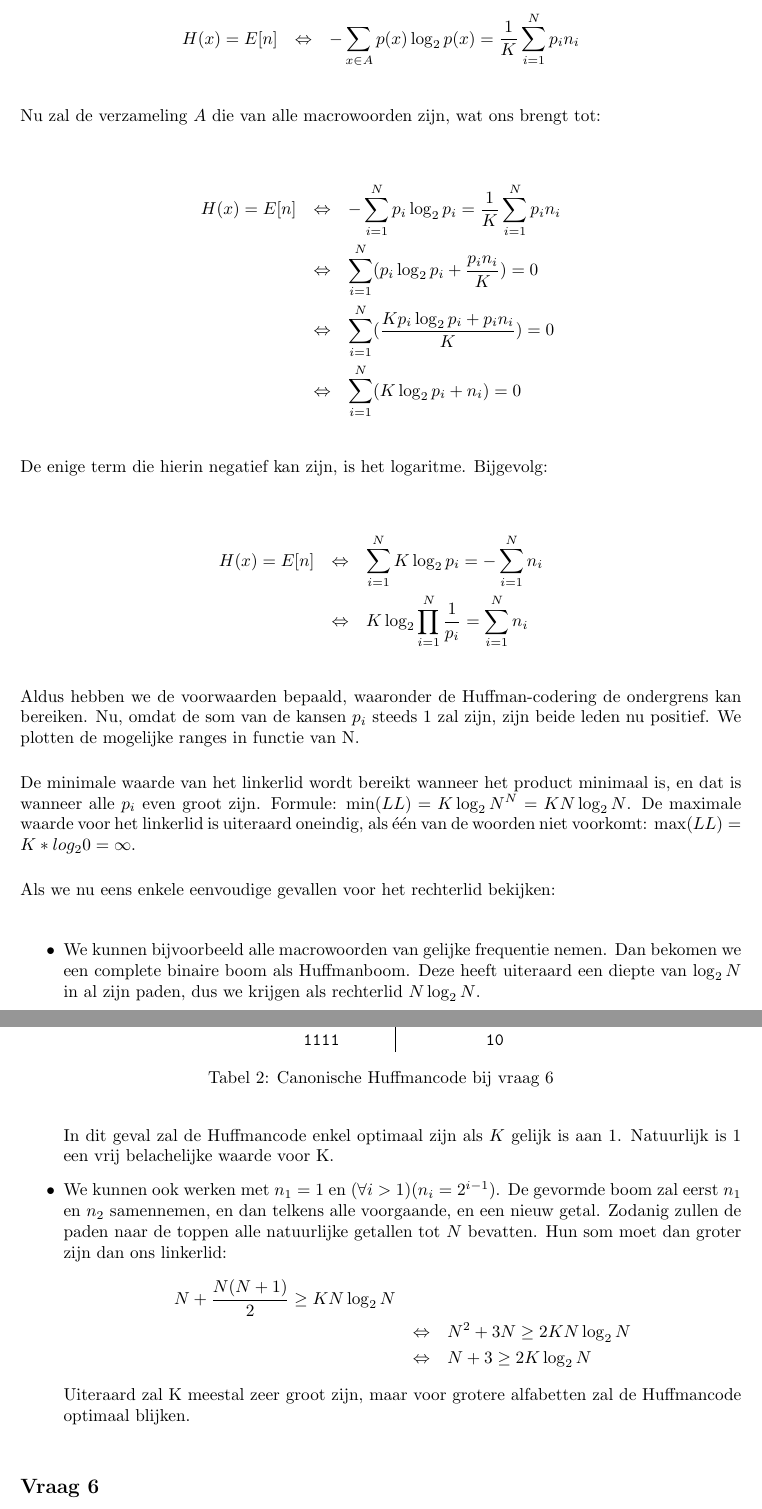
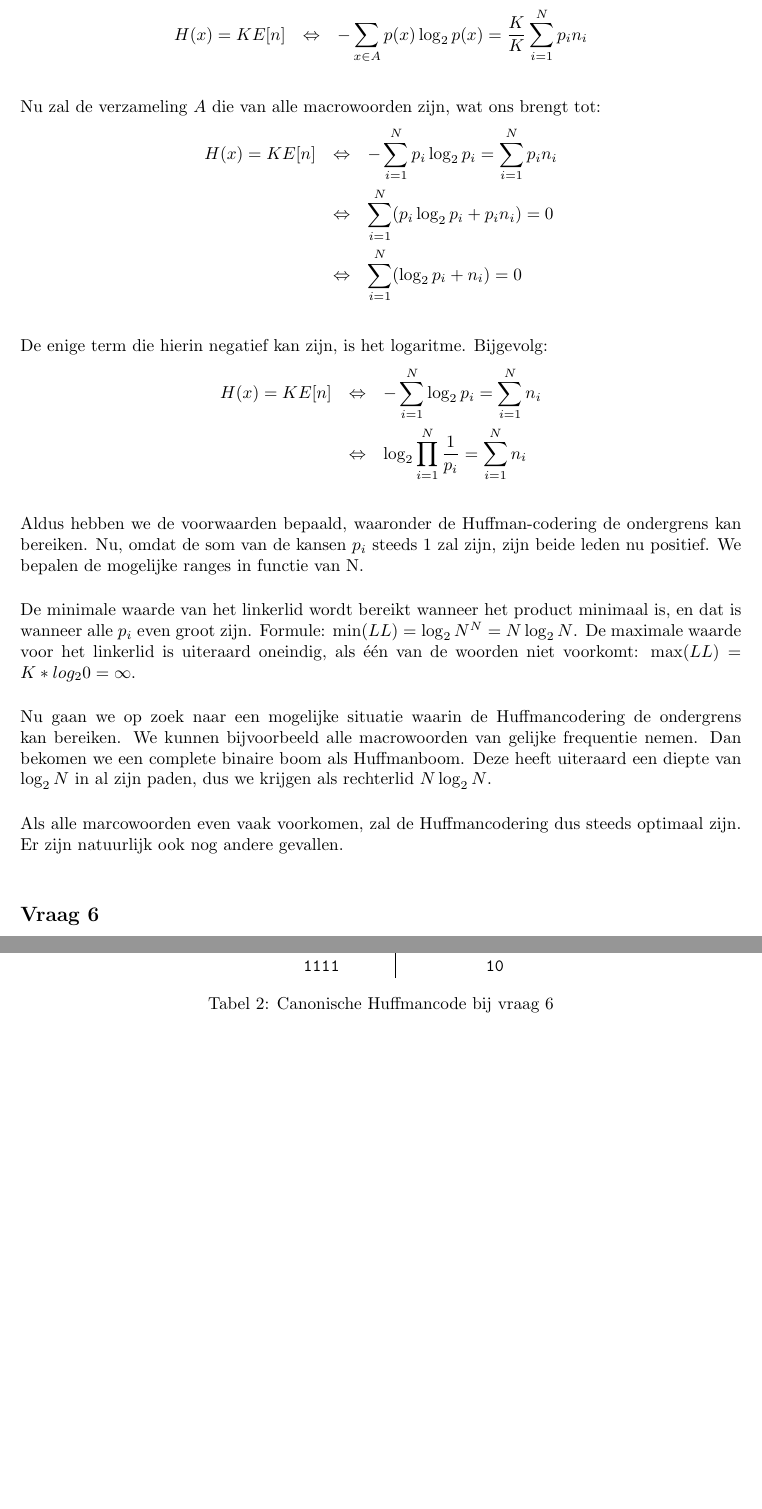
Before and after one commit to ninewise/datacomm, a LaTeX document (verslag.tex): two parts of pages 5 and 6 of 14, joined at a grey line, cut so that both start at the same text, the shorter picture padded with empty space. Compiled offline with pdfLaTeX.

Commit message:
Resolve formula in part 1.5

```diff
--- a/verslag.tex
+++ b/verslag.tex
@@ -182,77 +182,53 @@
 
         \begin{eqnarray*}
-            H(x) = E[n]
+            H(x) = KE[n]
             & \Leftrightarrow & - \sum_{x \in A}{p(x) \log_2{p(x)}}
-                = \frac{1}{K} \sum_{i = 1}^{N}{p_i n_i}
+                = \frac{K}{K} \sum_{i = 1}^{N}{p_i n_i}
         \end{eqnarray*}
 
         Nu zal de verzameling $A$ die van alle macrowoorden zijn,
         wat ons brengt tot:
-
         \begin{eqnarray*}
-            H(x) = E[n]
+            H(x) = KE[n]
             & \Leftrightarrow & - \sum_{i = 1}^{N}{p_i \log_2{p_i}}
-                = \frac{1}{K} \sum_{i = 1}^{N}{p_i n_i} \\
+                = \sum_{i = 1}^{N}{p_i n_i} \\
             & \Leftrightarrow & \sum_{i = 1}^{N}(p_i \log_2{p_i}
-                + \frac{p_i n_i}{K}) = 0 \\
-            & \Leftrightarrow & \sum_{i = 1}^{N}(
-                \frac{K p_i \log_2{p_i} + p_i n_i}{K}) = 0 \\
-            & \Leftrightarrow & \sum_{i = 1}^{N}(K \log_2{p_i} + n_i)
-                = 0
+                + p_i n_i) = 0 \\
+            & \Leftrightarrow & \sum_{i = 1}^{N}(\log_2{p_i} + n_i) = 0
         \end{eqnarray*}
 
         De enige term die hierin negatief kan zijn, is het logaritme.
         Bijgevolg:
-
         \begin{eqnarray*}
-            H(x) = E[n] & \Leftrightarrow &
-            \sum_{i = 1}^{N}K \log_2{p_i} = - \sum_{i = 1}^{N} n_i
+            H(x) = KE[n] & \Leftrightarrow &
+            - \sum_{i = 1}^{N}{\log_2 p_i} = \sum_{i = 1}^{N} n_i
             \\ & \Leftrightarrow &
-            K \log_2 {\prod_{i = 1}^{N}{\frac{1}{p_i}}}
+            \log_2 {\prod_{i = 1}^{N}{\frac{1}{p_i}}}
                 = \sum_{i = 1}^{N} n_i
         \end{eqnarray*}
 
         Aldus hebben we de voorwaarden bepaald, waaronder de
         Huffman-codering de ondergrens kan bereiken. Nu, omdat de som
         van de kansen $p_i$ steeds $1$ zal zijn, zijn beide leden nu
-        positief. We plotten de mogelijke ranges in functie van N.
+        positief. We bepalen de mogelijke ranges in functie van N.
 
         De minimale waarde van het linkerlid wordt bereikt wanneer het
         product minimaal is, en dat is wanneer alle $p_i$ even groot
-        zijn. Formule: $\min(LL) = K \log_2{N^N} = KN \log_2{N}$. De
+        zijn. Formule: $\min(LL) = \log_2{N^N} = N \log_2{N}$. De
         maximale waarde voor het linkerlid is uiteraard oneindig, als
         \'e\'en van de woorden niet voorkomt: $ \max(LL) = K*log_2{0}
         = \infty $.
 
-        Als we nu eens enkele eenvoudige gevallen voor het rechterlid
-        bekijken:
+        Nu gaan we op zoek naar een mogelijke situatie waarin de
+        Huffmancodering de ondergrens kan bereiken. We kunnen
+        bijvoorbeeld alle macrowoorden van gelijke frequentie nemen.
+        Dan bekomen we een complete binaire boom als Huffmanboom. Deze
+        heeft uiteraard een diepte van $\log_2 N$ in al zijn paden,
+        dus we krijgen als rechterlid $N \log_2 N$.
 
-        \begin{itemize}
-            \item We kunnen bijvoorbeeld alle macrowoorden van gelijke
-                frequentie nemen. Dan bekomen we een complete binaire
-                boom als Huffmanboom. Deze heeft uiteraard een diepte
-                van $\log_2 N$ in al zijn paden, dus we krijgen als
-                rechterlid $N \log_2 N$.
-
-                In dit geval zal de Huffmancode enkel optimaal zijn als
-                $K$ gelijk is aan 1. Natuurlijk is 1 een vrij
-                belachelijke waarde voor K.
-            \item We kunnen ook werken met $n_1 = 1$ en $(\forall i>1)
-                (n_i = 2^{i-1})$. De gevormde boom zal eerst $n_1$ en
-                $n_2$ samennemen, en dan telkens alle voorgaande, en
-                een nieuw getal. Zodanig zullen de paden naar de toppen
-                alle natuurlijke getallen tot $N$ bevatten. Hun som
-                moet dan groter zijn dan ons linkerlid:
-                \begin{eqnarray*}
-                    N + \frac{N(N+1)}{2} \ge K N \log_2 N
-                    \\ & \Leftrightarrow &
-                    N^2 + 3N \ge 2KN \log_2 N
-                    \\ & \Leftrightarrow &
-                    N + 3 \ge 2K \log_2 N
-                \end{eqnarray*}
-                Uiteraard zal K meestal zeer groot zijn, maar voor
-                grotere alfabetten zal de Huffmancode optimaal blijken.
-        \end{itemize}
+        Als alle marcowoorden even vaak voorkomen, zal de
+        Huffmancodering dus steeds optimaal zijn. Er zijn natuurlijk
+        ook nog andere gevallen.
 
     \end{subsection}
 
```
Also changed, not shown: verslag.tex (2 more changed lines).
